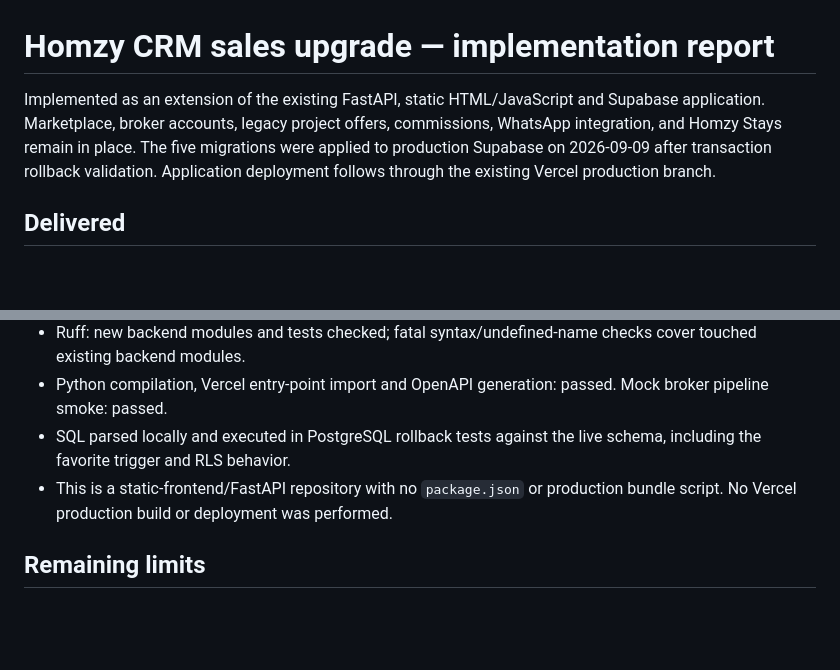
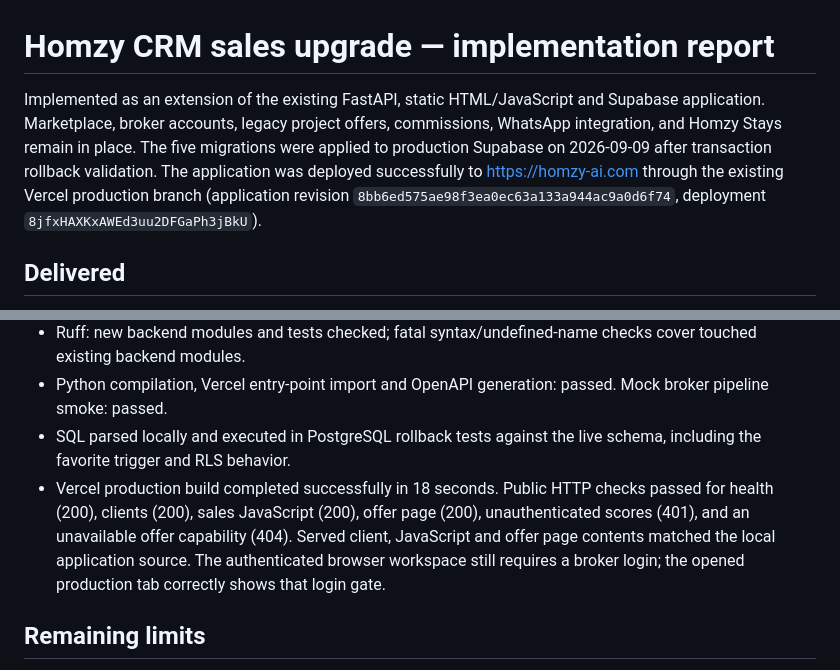
Before and after one commit to alialielkhayat246-a11y/Homzy, a Markdown page: docs/CRM_SALES_UPGRADE.md, 2 parts joined by grey strips. GitHub-like rendering; blank space fills up the shorter version.

Commit message:
Record verified CRM production rollout
Co-Authored-By: Claude Opus 4.8 <noreply@anthropic.com>

```diff
--- a/docs/CRM_SALES_UPGRADE.md
+++ b/docs/CRM_SALES_UPGRADE.md
@@ -1,6 +1,6 @@
 # Homzy CRM sales upgrade — implementation report
 
-Implemented as an extension of the existing FastAPI, static HTML/JavaScript and Supabase application. Marketplace, broker accounts, legacy project offers, commissions, WhatsApp integration, and Homzy Stays remain in place. The five migrations were applied to production Supabase on 2026-09-09 after transaction rollback validation. Application deployment follows through the existing Vercel production branch.
+Implemented as an extension of the existing FastAPI, static HTML/JavaScript and Supabase application. Marketplace, broker accounts, legacy project offers, commissions, WhatsApp integration, and Homzy Stays remain in place. The five migrations were applied to production Supabase on 2026-09-09 after transaction rollback validation. The application was deployed successfully to https://homzy-ai.com through the existing Vercel production branch (application revision `8bb6ed575ae98f3ea0ec63a133a944ac9a0d6f74`, deployment `8jfxHAXKxAWEd3uu2DFGaPh3jBkU`).
 
 ## Delivered
 
@@ -66,7 +66,7 @@ No new secrets. Reuse `SUPABASE_URL`, `SUPABASE_ANON_KEY`, `LLM_PROVIDER`, `OLLA
 - Ruff: new backend modules and tests checked; fatal syntax/undefined-name checks cover touched existing backend modules.
 - Python compilation, Vercel entry-point import and OpenAPI generation: passed. Mock broker pipeline smoke: passed.
 - SQL parsed locally and executed in PostgreSQL rollback tests against the live schema, including the favorite trigger and RLS behavior.
-- This is a static-frontend/FastAPI repository with no `package.json` or production bundle script. No Vercel production build or deployment was performed.
+- Vercel production build completed successfully in 18 seconds. Public HTTP checks passed for health (200), clients (200), sales JavaScript (200), offer page (200), unauthenticated scores (401), and an unavailable offer capability (404). Served client, JavaScript and offer page contents matched the local application source. The authenticated browser workspace still requires a broker login; the opened production tab correctly shows that login gate.
 
 ## Remaining limits
 
```
